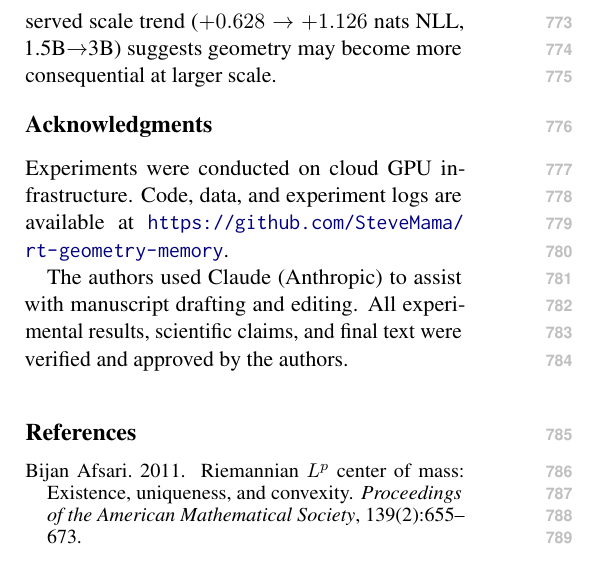
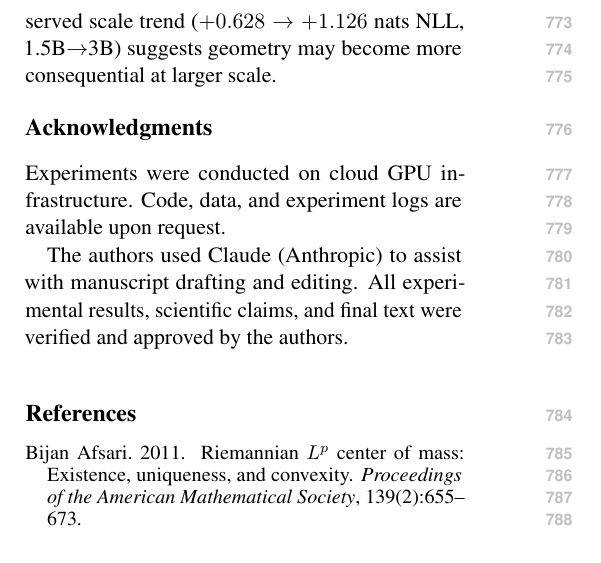
Before and after one commit to SteveMama/rt-geometry-memory, a LaTeX paper (ACL_manuscript/acl_findings_submission.tex): part of one column of page 10 of 12, cut so that both start at the same text. Compiled offline with pdfLaTeX.

Commit message:
Replace GitHub URL with 'available upon request' in ACL submission for double-blind compliance
Co-Authored-By: Claude Sonnet 4.6 <noreply@anthropic.com>

```diff
--- a/ACL_manuscript/acl_findings_submission.tex
+++ b/ACL_manuscript/acl_findings_submission.tex
@@ -470,7 +470,7 @@ We ran a token-F1 QA proxy evaluation on LME-S (100 conversations) using the nex
 Our experiments use models up to 3B parameters. The hardset 3B validation uses Qwen2.5-3B, while the cross-architecture check uses Llama-3.2-3B; these validate different questions (scaling within Qwen vs.\ cross-family generalization) and should not be conflated. We do not test 7B+ models due to compute constraints, though the observed scale trend ($+0.628 \to +1.126$ nats NLL, 1.5B$\to$3B) suggests geometry may become more consequential at larger scale.
 
 \section*{Acknowledgments}
-Experiments were conducted on cloud GPU infrastructure. Code, data, and experiment logs are available at \url{https://github.com/SteveMama/rt-geometry-memory}.
+Experiments were conducted on cloud GPU infrastructure. Code, data, and experiment logs are available upon request.
 
 The authors used Claude (Anthropic) to assist with manuscript drafting and editing. All experimental results, scientific claims, and final text were verified and approved by the authors.
 
```
Also changed, not shown: draft/acl_findings_submission.pdf.
